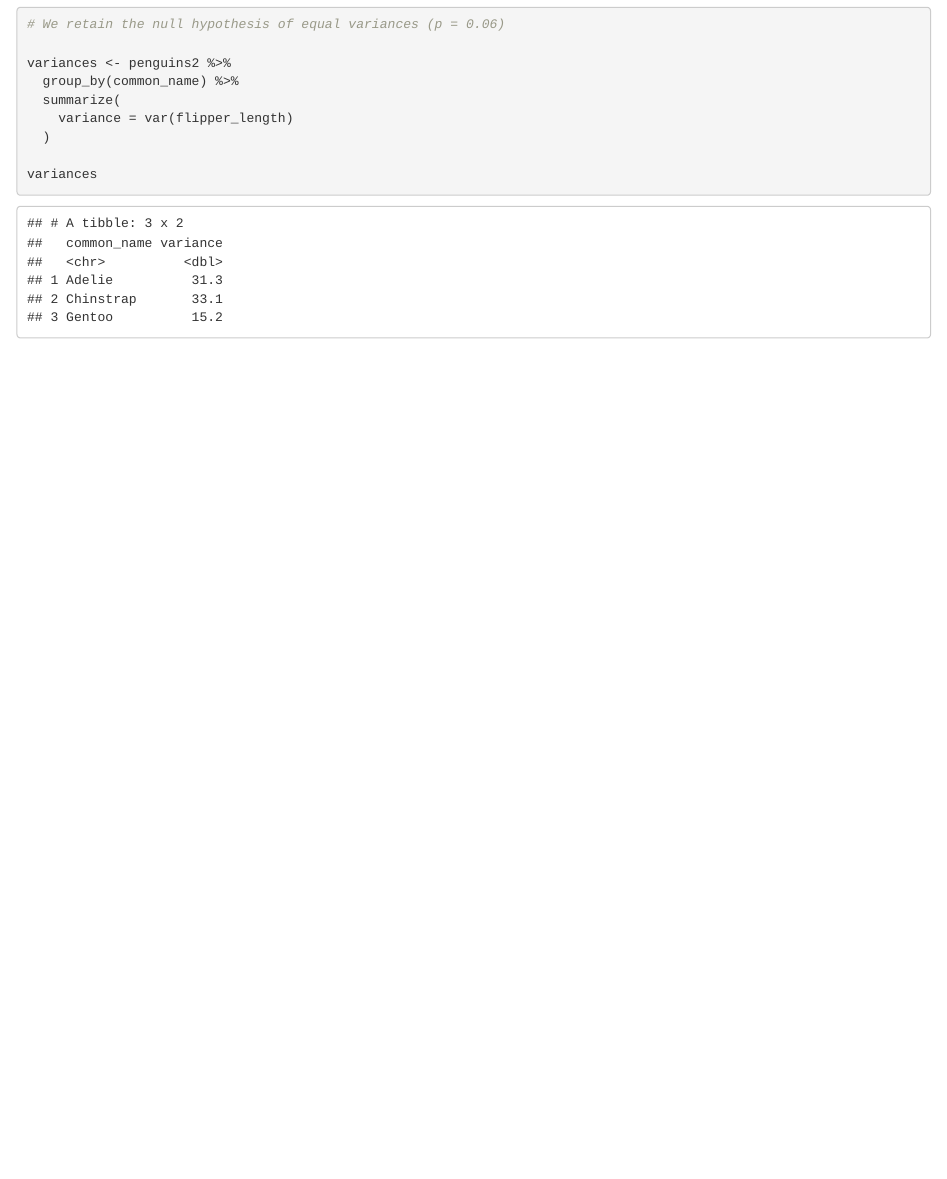
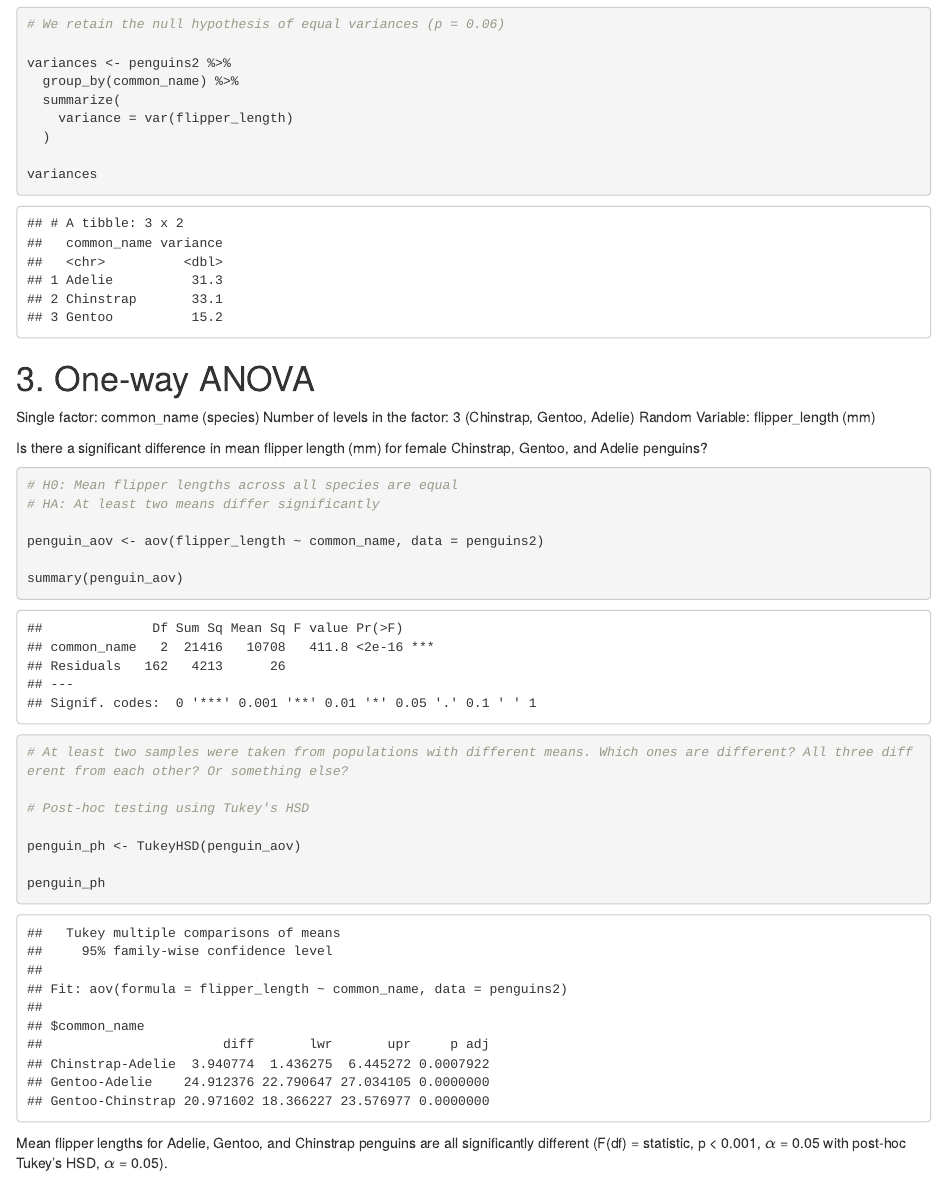
Before and after one commit to sandrolallas/penguin-ANOVA, an R Markdown document (alallas_penguins_lab6.Rmd): the page in a window 1100 px wide, from 2360 px down. The pictures show the output file alallas_penguins_lab6.html that the author committed with the source, opened offline.

Commit message:
Updated with one-way ANOVA + post-hoc Tukey's

````diff
--- a/alallas_penguins_lab6.Rmd
+++ b/alallas_penguins_lab6.Rmd
@@ -90,3 +90,32 @@ variances <- penguins2 %>%
 variances
 
 ```
+
+#3. One-way ANOVA
+
+Single factor: common_name (species)
+Number of levels in the factor: 3 (Chinstrap, Gentoo, Adelie)
+Random Variable: flipper_length (mm)
+
+Is there a significant difference in mean flipper length (mm) for female Chinstrap, Gentoo, and Adelie penguins?
+
+```{r}
+
+# H0: Mean flipper lengths across all species are equal
+# HA: At least two means differ significantly
+
+penguin_aov <- aov(flipper_length ~ common_name, data = penguins2)
+
+summary(penguin_aov)
+
+# At least two samples were taken from populations with different means. Which ones are different? All three different from each other? Or something else?
+
+# Post-hoc testing using Tukey's HSD
+
+penguin_ph <- TukeyHSD(penguin_aov)
+
+penguin_ph
+
+```
+
+Mean flipper lengths for Adelie, Gentoo, and Chinstrap penguins are all significantly different (F(df) = statistic, p < 0.001, $\alpha$ = 0.05 with post-hoc Tukey's HSD, $\alpha$ = 0.05).
````
Also changed, not shown: alallas_penguins_lab6.html.
